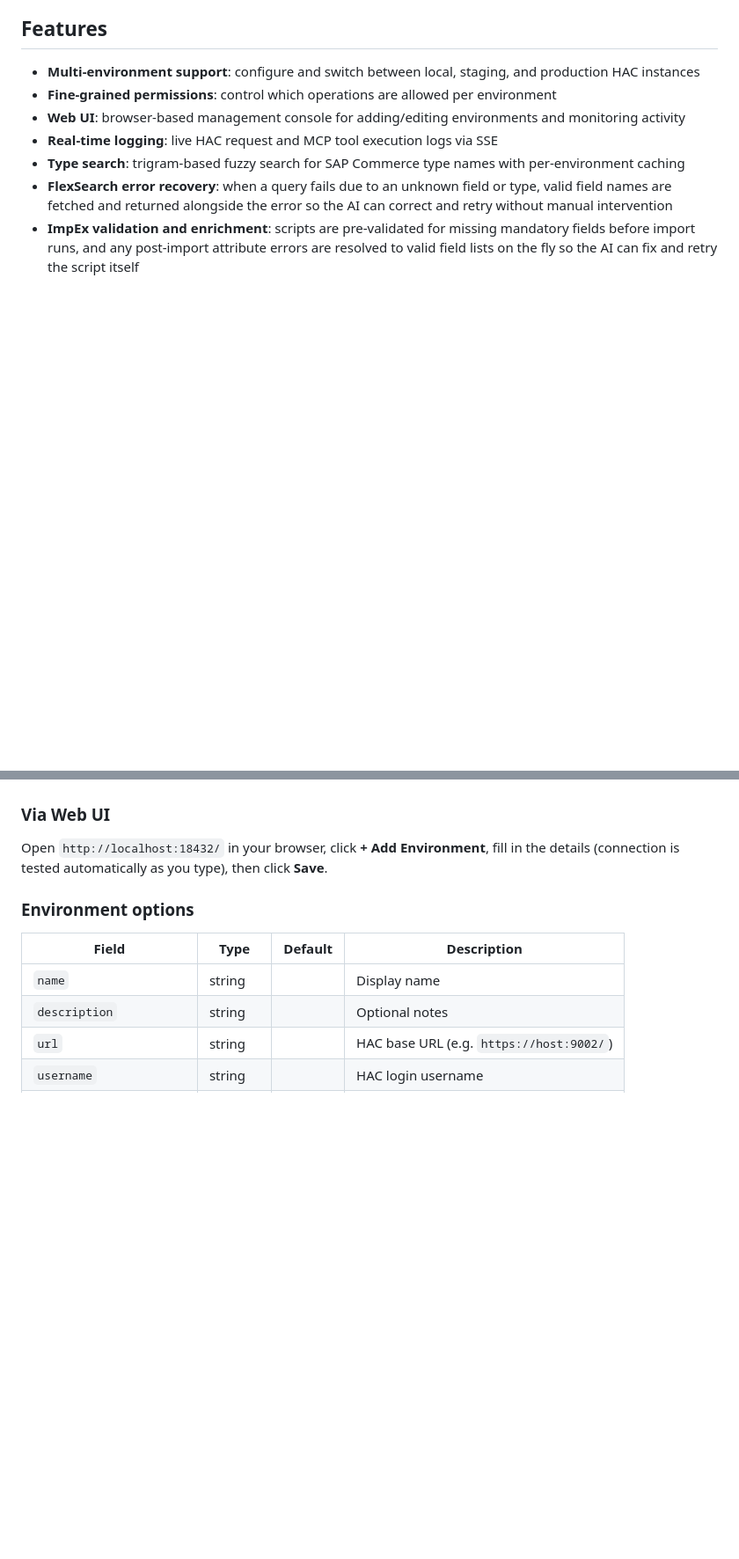
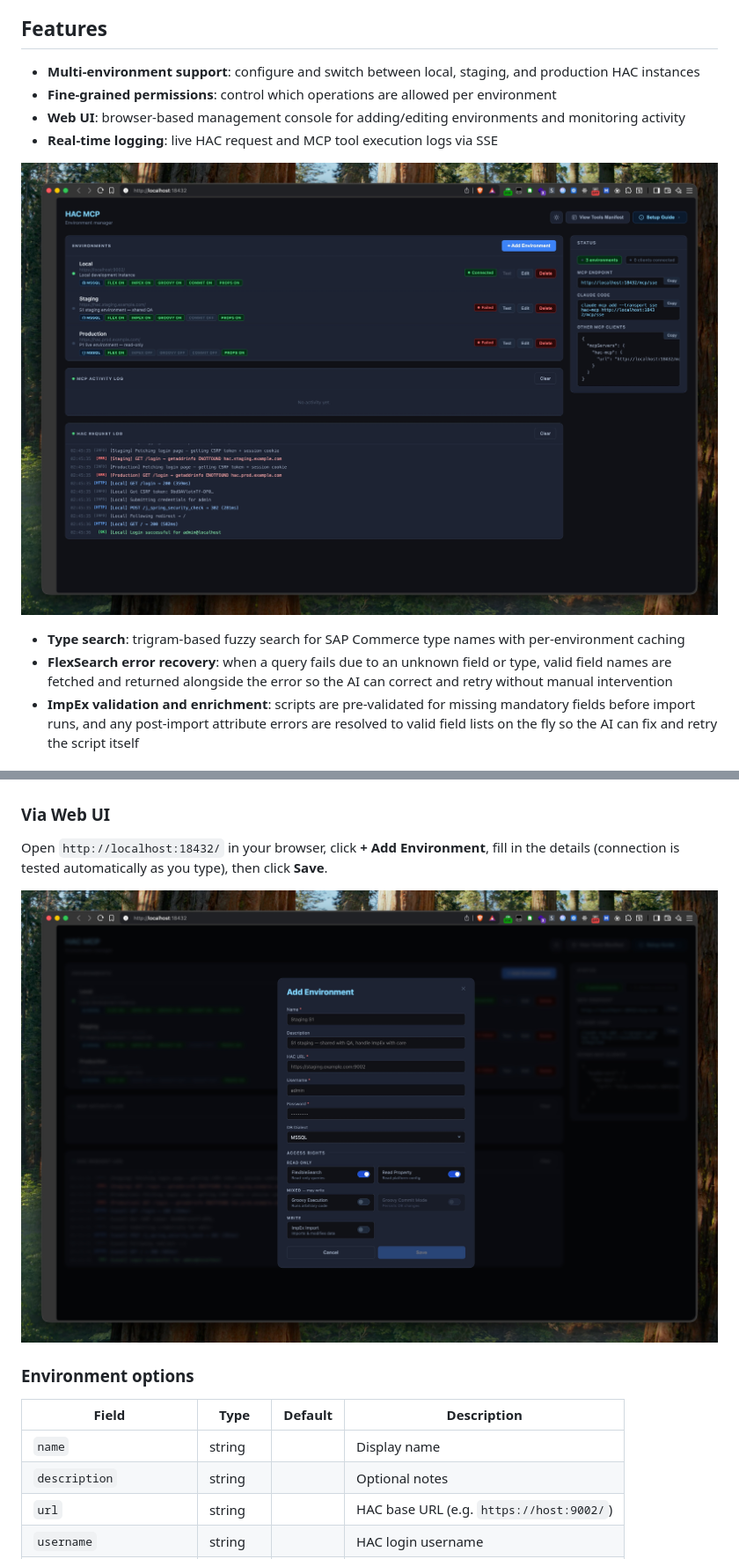
Before and after one commit to yunusemregul/hac-mcp, a Markdown page: README.md, 2 parts joined by grey strips. Shown: that part at 88% size. Drawn GitHub-style; pictures changed too: docs/screenshots/add-environment-form.jpeg (added), docs/screenshots/web-ui-overview.jpeg (added); blank space fills up the shorter version.

Commit message:
README: add Web UI and Add Environment form screenshots

```diff
--- a/README.md
+++ b/README.md
@@ -19,6 +19,8 @@ It authenticates with HAC using your existing credentials, no backend changes or
 - **Fine-grained permissions**: control which operations are allowed per environment
 - **Web UI**: browser-based management console for adding/editing environments and monitoring activity
 - **Real-time logging**: live HAC request and MCP tool execution logs via SSE
+
+![Web UI showing environment list and live activity log](docs/screenshots/web-ui-overview.jpeg)
 - **Type search**: trigram-based fuzzy search for SAP Commerce type names with per-environment caching
 - **FlexSearch error recovery**: when a query fails due to an unknown field or type, valid field names are fetched and returned alongside the error so the AI can correct and retry without manual intervention
 - **ImpEx validation and enrichment**: scripts are pre-validated for missing mandatory fields before import runs, and any post-import attribute errors are resolved to valid field lists on the fly so the AI can fix and retry the script itself
@@ -83,6 +85,8 @@ This registers the server with PM2 and runs `pm2 startup`, which prints a one-ti
 
 Open `http://localhost:18432/` in your browser, click **+ Add Environment**, fill in the details (connection is tested automatically as you type), then click **Save**.
 
+![Add Environment form with live connection test](docs/screenshots/add-environment-form.jpeg)
+
 ### Environment options
 
 | Field | Type | Default | Description |
```
